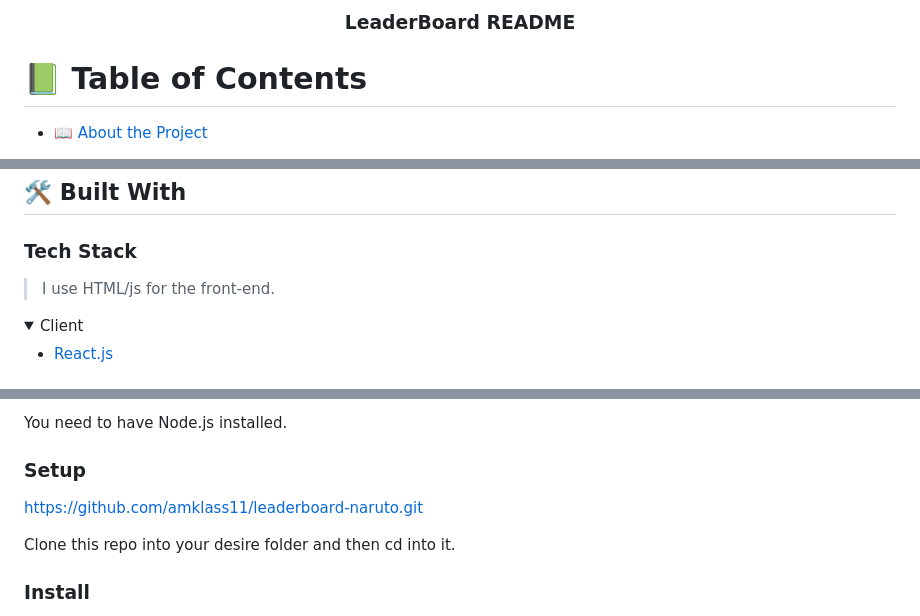
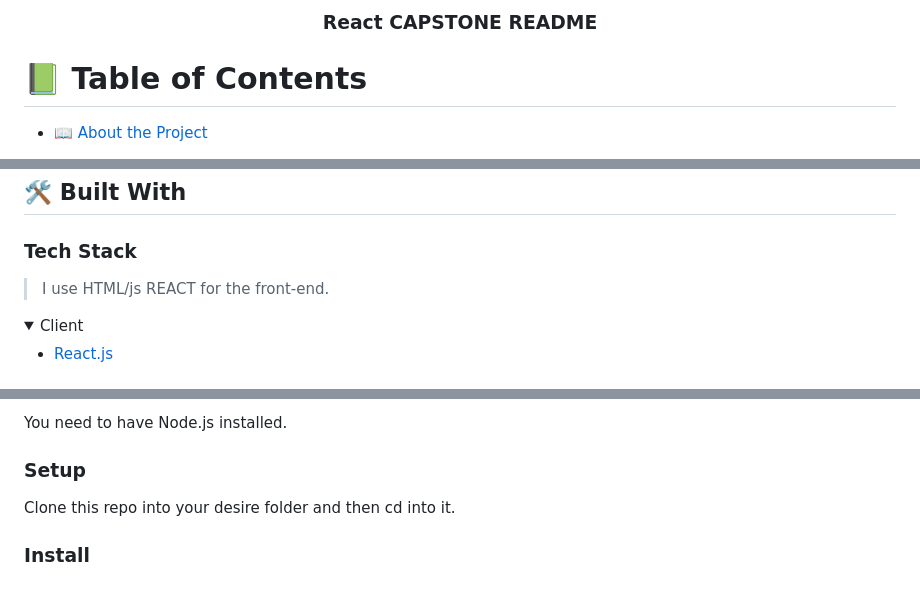
Before and after one commit to amklass11/Airpolution, a Markdown page: README.md, 3 parts joined by grey strips. Drawn GitHub-style; folded sections open; blank space fills up the shorter version.

Commit message:
FIRST READmE SETUP

```diff
--- a/README.md
+++ b/README.md
@@ -22,7 +22,7 @@ After you're finished please remove all the comments and instructions!
   <!-- <img src="murple_logo.png" alt="logo" width="140"  height="auto" />
   <br/> -->
 
-  <h3><b>LeaderBoard README</b></h3>
+  <h3><b>React CAPSTONE README</b></h3>
 
 </div>
 
@@ -64,8 +64,7 @@ After you're finished please remove all the comments and instructions!
 ## 🛠 Built With <a name="built-with"></a>
 
 ### Tech Stack <a name="tech-stack"></a>
-
-> I use HTML/js for the front-end.
+> I use HTML/js  REACT for the front-end.
 
 <details>
   <summary>Client</summary>
@@ -113,7 +112,6 @@ You need to have Node.js installed.
 
 ### Setup
 
-https://github.com/amklass11/leaderboard-naruto.git
 
 Clone this repo into your desire folder and then cd into it.
 
```
